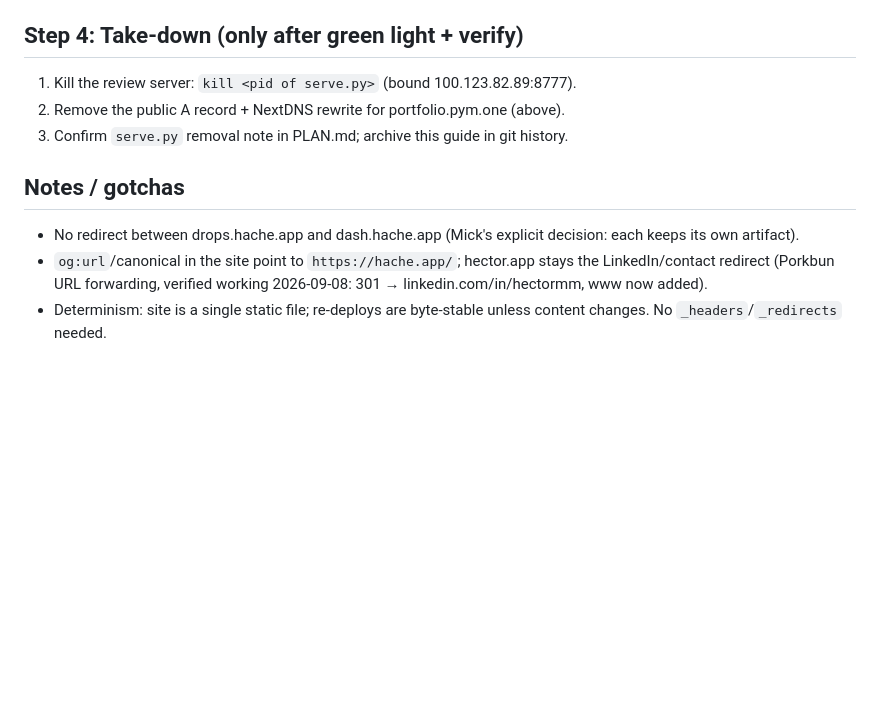
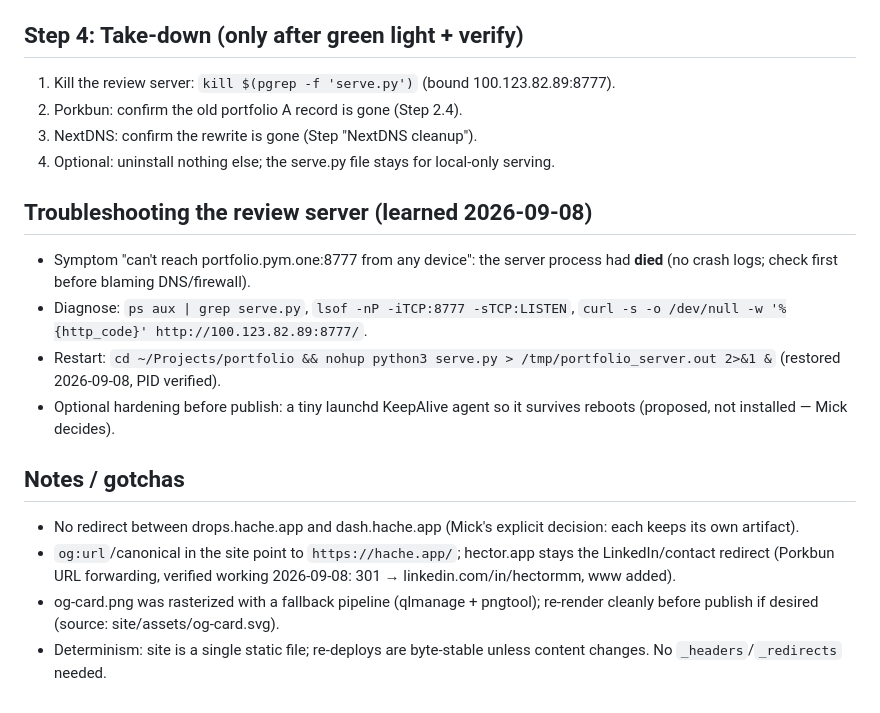
Before and after one commit to HectorHache/portfolio, a Markdown page: DEPLOY.md, the part around one of its changes. GitHub-like rendering; blank space fills up the shorter version.

```diff
--- a/DEPLOY.md
+++ b/DEPLOY.md
@@ -41,10 +62,18 @@ Cloudflare will show the exact DNS records it wants (usually a CNAME + a TXT ver
 
 ## Step 4: Take-down (only after green light + verify)
-1. Kill the review server: `kill <pid of serve.py>` (bound 100.123.82.89:8777).
-2. Remove the public A record + NextDNS rewrite for portfolio.pym.one (above).
-3. Confirm `serve.py` removal note in PLAN.md; archive this guide in git history.
+1. Kill the review server: `kill $(pgrep -f 'serve.py')` (bound 100.123.82.89:8777).
+2. Porkbun: confirm the old portfolio A record is gone (Step 2.4).
+3. NextDNS: confirm the rewrite is gone (Step "NextDNS cleanup").
+4. Optional: uninstall nothing else; the serve.py file stays for local-only serving.
+
+## Troubleshooting the review server (learned 2026-09-08)
+- Symptom "can't reach portfolio.pym.one:8777 from any device": the server process had **died** (no crash logs; check first before blaming DNS/firewall).
+- Diagnose: `ps aux | grep serve.py`, `lsof -nP -iTCP:8777 -sTCP:LISTEN`, `curl -s -o /dev/null -w '%{http_code}' http://100.123.82.89:8777/`.
+- Restart: `cd ~/Projects/portfolio && nohup python3 serve.py > /tmp/portfolio_server.out 2>&1 &` (restored 2026-09-08, PID verified).
+- Optional hardening before publish: a tiny launchd KeepAlive agent so it survives reboots (proposed, not installed — Mick decides).
 
 ## Notes / gotchas
 - No redirect between drops.hache.app and dash.hache.app (Mick's explicit decision: each keeps its own artifact).
-- `og:url`/canonical in the site point to `https://hache.app/`; hector.app stays the LinkedIn/contact redirect (Porkbun URL forwarding, verified working 2026-09-08: 301 → linkedin.com/in/hectormm, www now added).
+- `og:url`/canonical in the site point to `https://hache.app/`; hector.app stays the LinkedIn/contact redirect (Porkbun URL forwarding, verified working 2026-09-08: 301 → linkedin.com/in/hectormm, www added).
+- og-card.png was rasterized with a fallback pipeline (qlmanage + pngtool); re-render cleanly before publish if desired (source: site/assets/og-card.svg).
 - Determinism: site is a single static file; re-deploys are byte-stable unless content changes. No `_headers`/`_redirects` needed.
```
Also changed, not shown: other parts of DEPLOY.md (+43 -22 lines).
